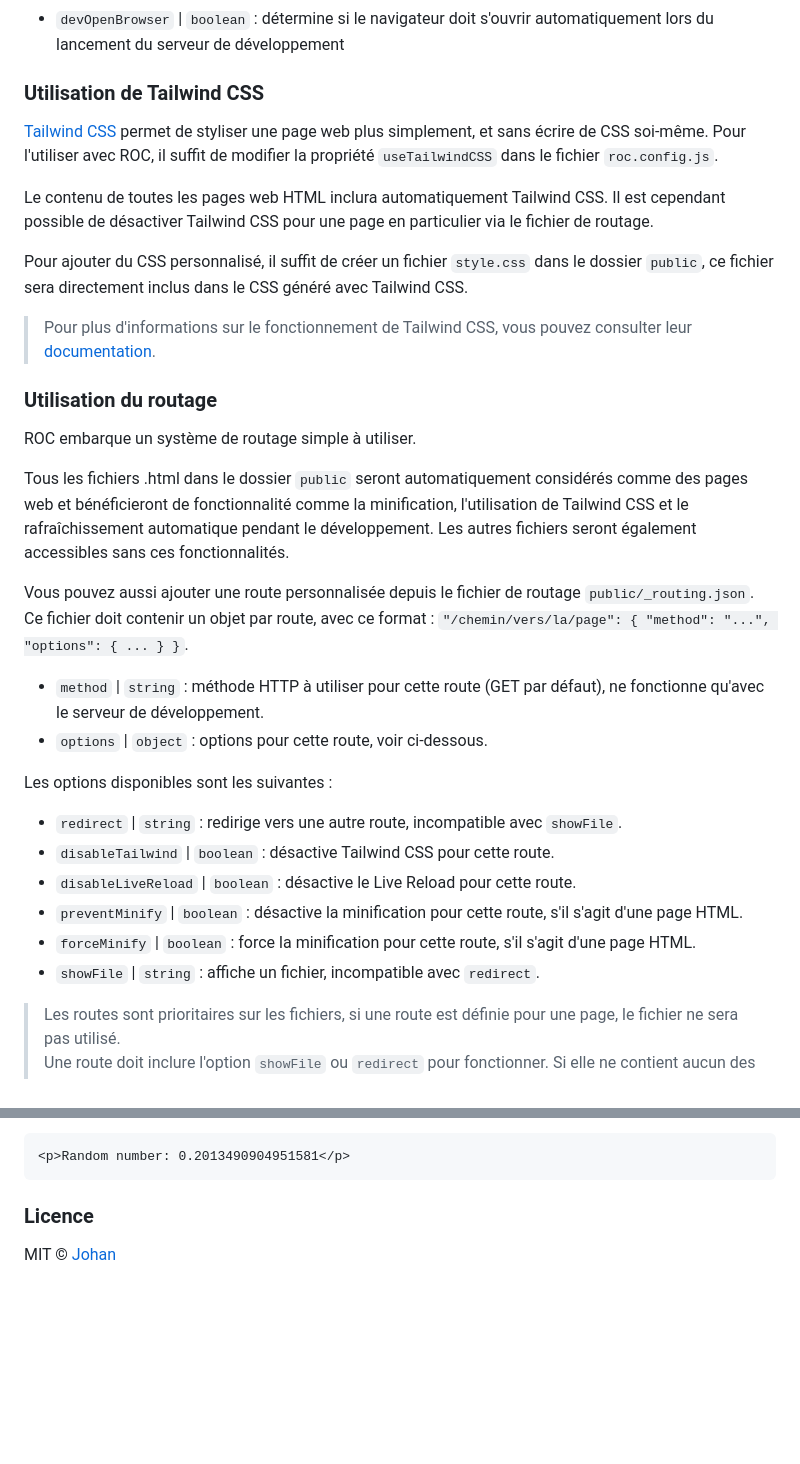
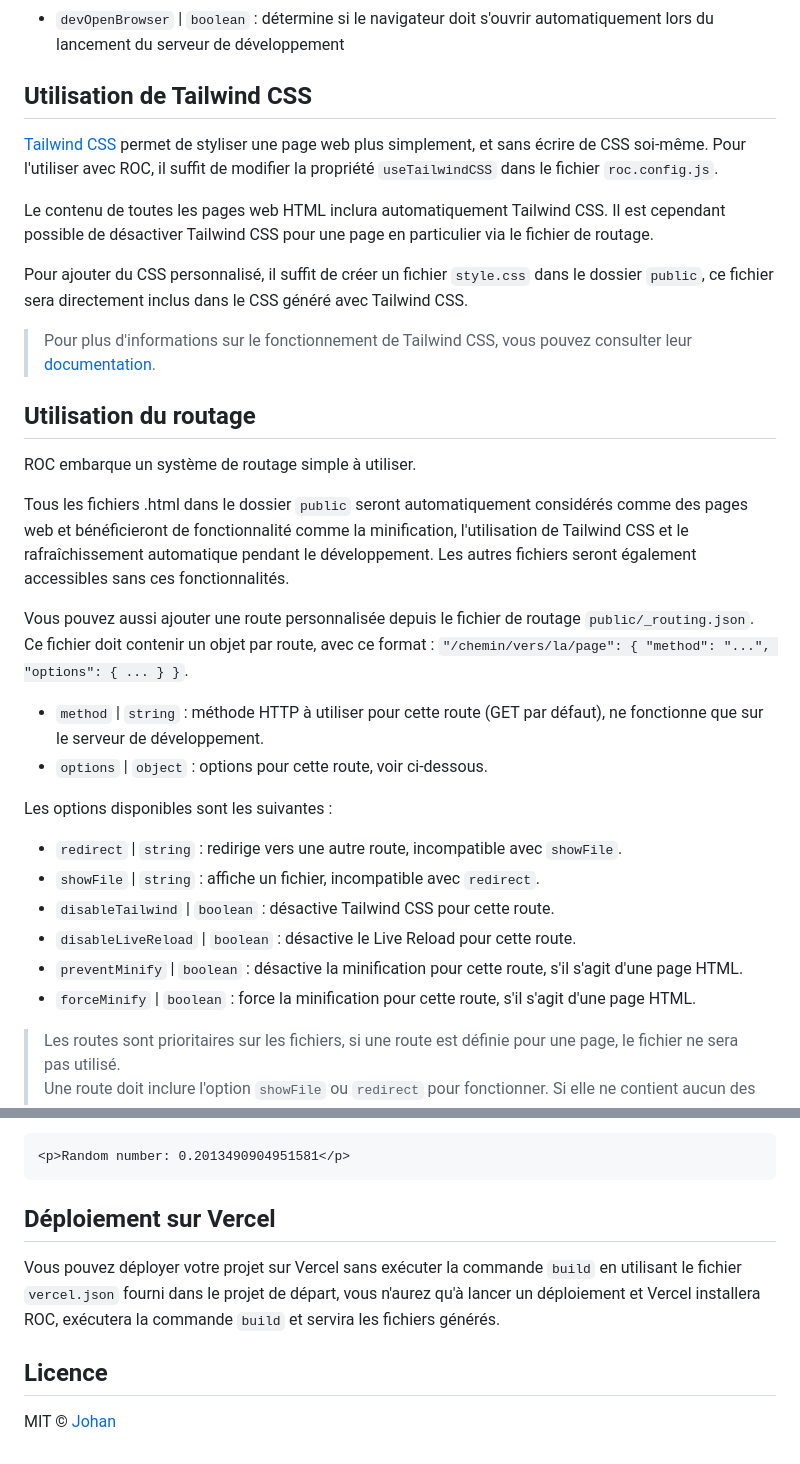
Before and after one commit to johan-perso/roc-framework, a Markdown page: README.md, 2 parts joined by grey strips. GitHub-like rendering; blank space fills up the shorter version.

````diff
--- a/README.md
+++ b/README.md
@@ -54,7 +83,7 @@ La configuration de ROC se fait en modifiant le fichier `roc.config.js`. Ce fich
 * `devOpenBrowser` | `boolean` : détermine si le navigateur doit s'ouvrir automatiquement lors du lancement du serveur de développement
 
 
-### Utilisation de Tailwind CSS
+## Utilisation de Tailwind CSS
 
 [Tailwind CSS](https://tailwindcss.com/) permet de styliser une page web plus simplement, et sans écrire de CSS soi-même. Pour l'utiliser avec ROC, il suffit de modifier la propriété `useTailwindCSS` dans le fichier `roc.config.js`.
 
@@ -65,7 +94,7 @@ Pour ajouter du CSS personnalisé, il suffit de créer un fichier `style.css` da
 > Pour plus d'informations sur le fonctionnement de Tailwind CSS, vous pouvez consulter leur [documentation](https://tailwindcss.com/docs).
 
 
-### Utilisation du routage
+## Utilisation du routage
 
 ROC embarque un système de routage simple à utiliser.
 
@@ -73,17 +102,17 @@ Tous les fichiers .html dans le dossier `public` seront automatiquement considé
 
 Vous pouvez aussi ajouter une route personnalisée depuis le fichier de routage `public/_routing.json`. Ce fichier doit contenir un objet par route, avec ce format : `"/chemin/vers/la/page": { "method": "...", "options": { ... } }`.
 
-* `method` | `string` : méthode HTTP à utiliser pour cette route (GET par défaut), ne fonctionne qu'avec le serveur de développement.
+* `method` | `string` : méthode HTTP à utiliser pour cette route (GET par défaut), ne fonctionne que sur le serveur de développement.
 * `options` | `object` : options pour cette route, voir ci-dessous.
 
 Les options disponibles sont les suivantes :
 
 * `redirect` | `string` : redirige vers une autre route, incompatible avec `showFile`.
+* `showFile` | `string` : affiche un fichier, incompatible avec `redirect`.
 * `disableTailwind` | `boolean` : désactive Tailwind CSS pour cette route.
 * `disableLiveReload` | `boolean` : désactive le Live Reload pour cette route.
 * `preventMinify` | `boolean` : désactive la minification pour cette route, s'il s'agit d'une page HTML.
 * `forceMinify` | `boolean` : force la minification pour cette route, s'il s'agit d'une page HTML.
-* `showFile` | `string` : affiche un fichier, incompatible avec `redirect`.
 
 > Les routes sont prioritaires sur les fichiers, si une route est définie pour une page, le fichier ne sera pas utilisé.
 > Une route doit inclure l'option `showFile` ou `redirect` pour fonctionner. Si elle ne contient aucun des deux mais qu'un fichier existe, celui-ci sera utilisé avec la méthode définie dans `method` si disponible (sinon, `GET`).
@@ -142,6 +171,11 @@ produira :
 ```
 
 
-### Licence
+## Déploiement sur Vercel
+
+Vous pouvez déployer votre projet sur Vercel sans exécuter la commande `build` en utilisant le fichier `vercel.json` fourni dans le projet de départ, vous n'aurez qu'à lancer un déploiement et Vercel installera ROC, exécutera la commande `build` et servira les fichiers générés.
+
+
+## Licence
 
 MIT © [Johan](https://johanstick.fr)
````
Also changed, not shown: other parts of README.md (+40 -11 lines).
